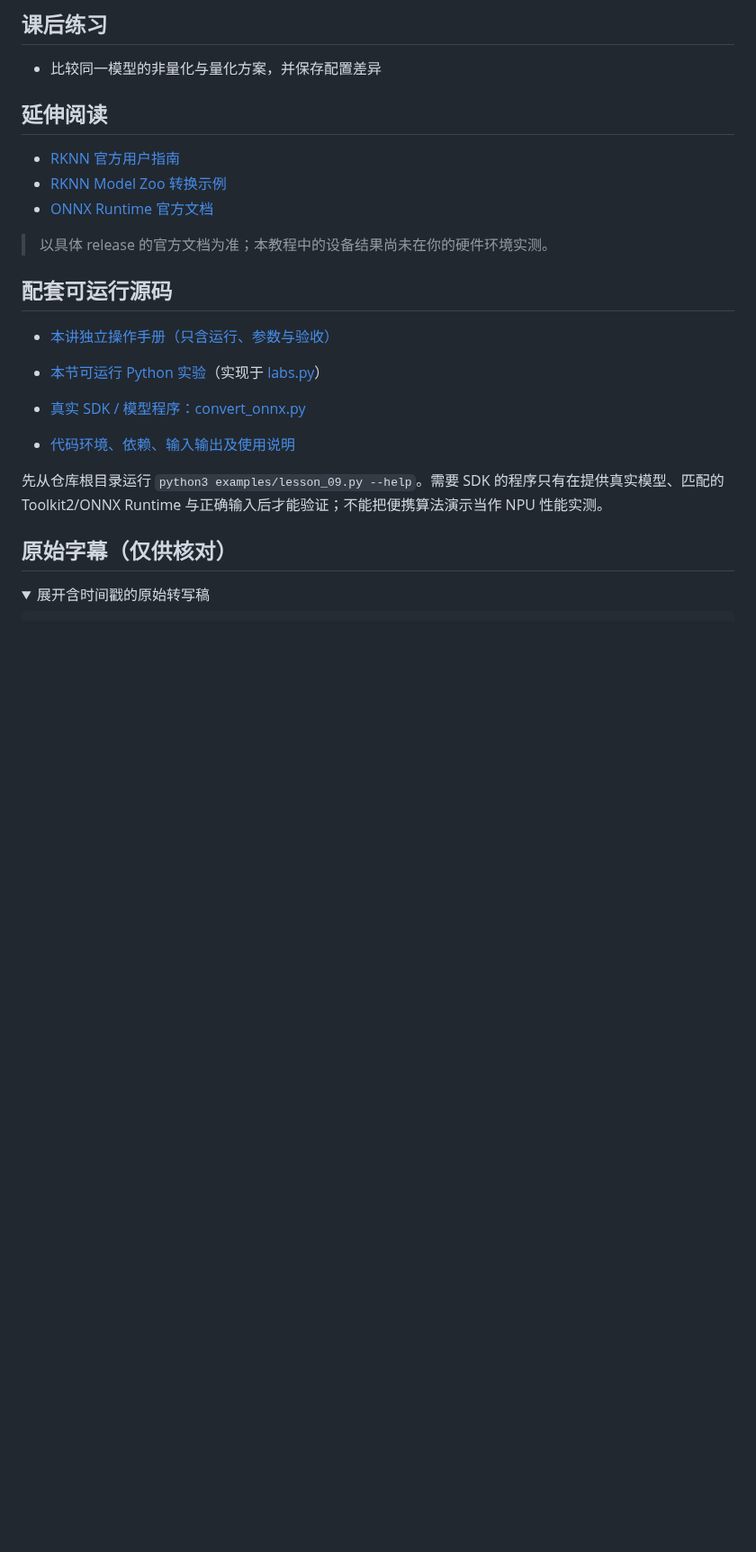
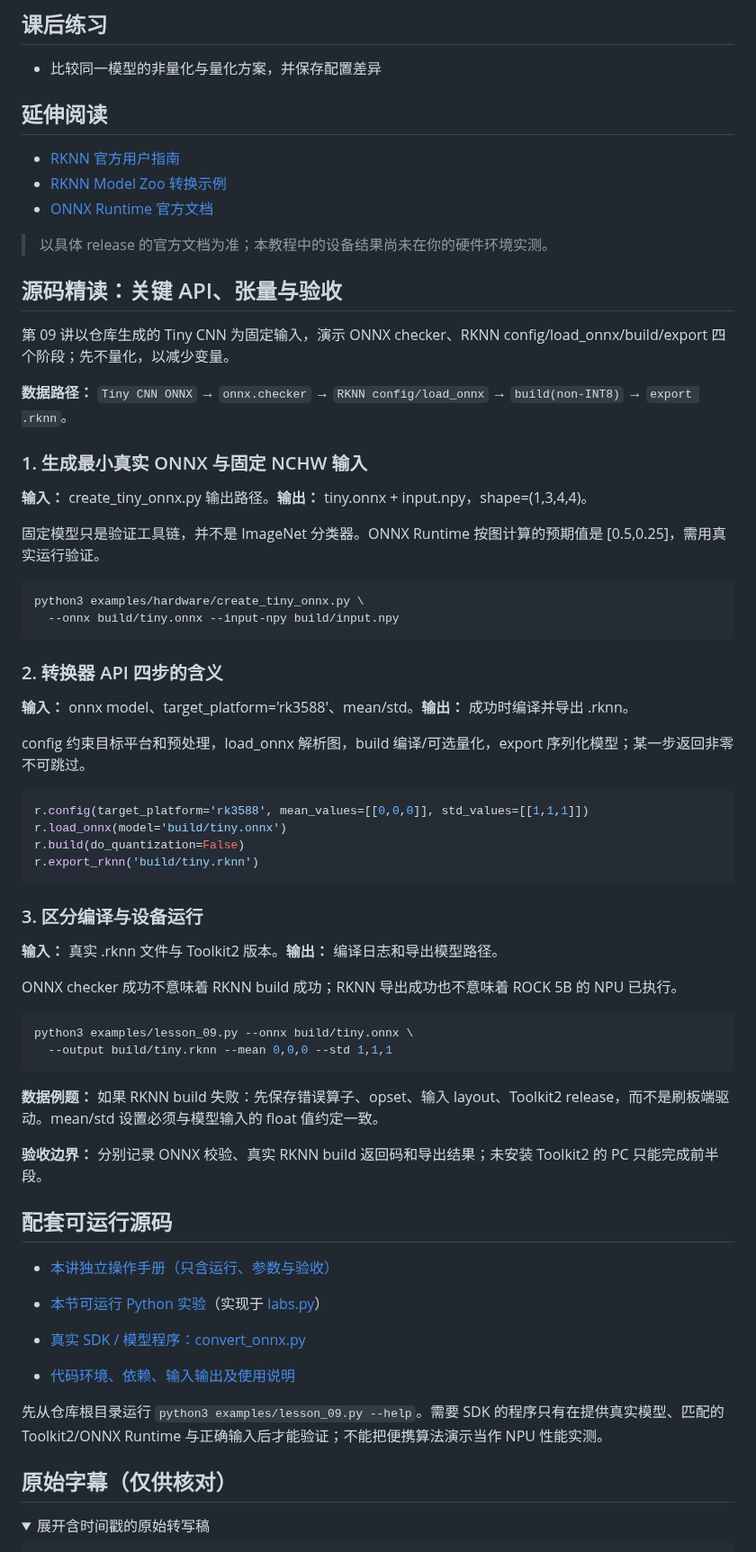
Before and after one commit to crazyname/RK3588-Embedded-AI-Tutorial, a Markdown page: docs/09_rknn模型转换.md, the part around the change. Shown at 90% size. GitHub-like rendering; folded sections open; blank space fills up the shorter version.

Commit message:
docs: explain tooling inputs/outputs in lesson 9

````diff
--- a/docs/09_rknn模型转换.md
+++ b/docs/09_rknn模型转换.md
@@ -116,6 +116,51 @@ finally:
 
 > 以具体 release 的官方文档为准；本教程中的设备结果尚未在你的硬件环境实测。
 
+## 源码精读：关键 API、张量与验收
+
+第 09 讲以仓库生成的 Tiny CNN 为固定输入，演示 ONNX checker、RKNN config/load_onnx/build/export 四个阶段；先不量化，以减少变量。
+
+**数据路径：** `Tiny CNN ONNX` → `onnx.checker` → `RKNN config/load_onnx` → `build(non-INT8)` → `export .rknn`。
+
+### 1. 生成最小真实 ONNX 与固定 NCHW 输入
+
+**输入：** create_tiny_onnx.py 输出路径。**输出：** tiny.onnx + input.npy，shape=(1,3,4,4)。
+
+固定模型只是验证工具链，并不是 ImageNet 分类器。ONNX Runtime 按图计算的预期值是 [0.5,0.25]，需用真实运行验证。
+
+```bash
+python3 examples/hardware/create_tiny_onnx.py \
+  --onnx build/tiny.onnx --input-npy build/input.npy
+```
+
+### 2. 转换器 API 四步的含义
+
+**输入：** onnx model、target_platform='rk3588'、mean/std。**输出：** 成功时编译并导出 .rknn。
+
+config 约束目标平台和预处理，load_onnx 解析图，build 编译/可选量化，export 序列化模型；某一步返回非零不可跳过。
+
+```python
+r.config(target_platform='rk3588', mean_values=[[0,0,0]], std_values=[[1,1,1]])
+r.load_onnx(model='build/tiny.onnx')
+r.build(do_quantization=False)
+r.export_rknn('build/tiny.rknn')
+```
+
+### 3. 区分编译与设备运行
+
+**输入：** 真实 .rknn 文件与 Toolkit2 版本。**输出：** 编译日志和导出模型路径。
+
+ONNX checker 成功不意味着 RKNN build 成功；RKNN 导出成功也不意味着 ROCK 5B 的 NPU 已执行。
+
+```bash
+python3 examples/lesson_09.py --onnx build/tiny.onnx \
+  --output build/tiny.rknn --mean 0,0,0 --std 1,1,1
+```
+
+**数据例题：** 如果 RKNN build 失败：先保存错误算子、opset、输入 layout、Toolkit2 release，而不是刷板端驱动。mean/std 设置必须与模型输入的 float 值约定一致。
+
+**验收边界：** 分别记录 ONNX 校验、真实 RKNN build 返回码和导出结果；未安装 Toolkit2 的 PC 只能完成前半段。
+
 ## 配套可运行源码
 
 - [本讲独立操作手册（只含运行、参数与验收）](../examples/notes/lesson_09.md)
````
